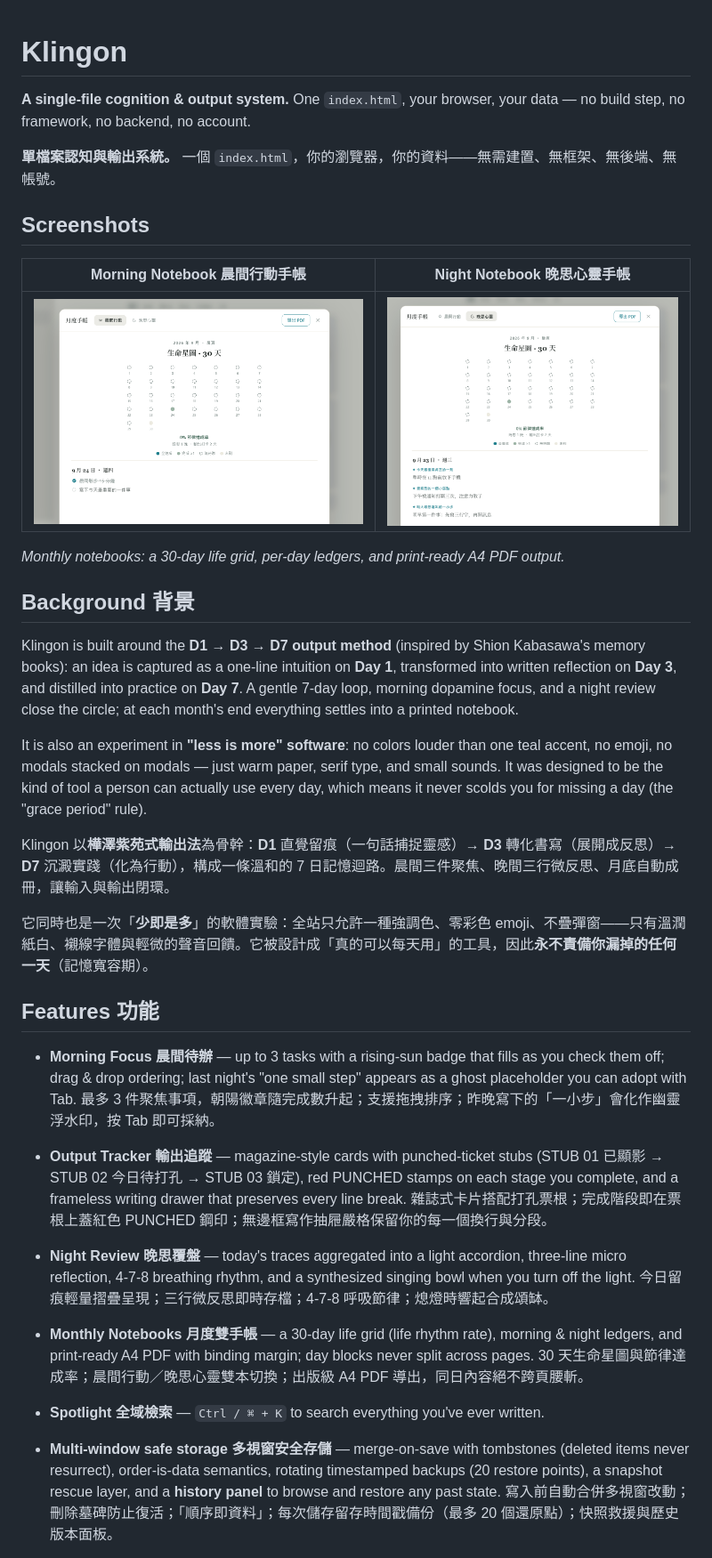
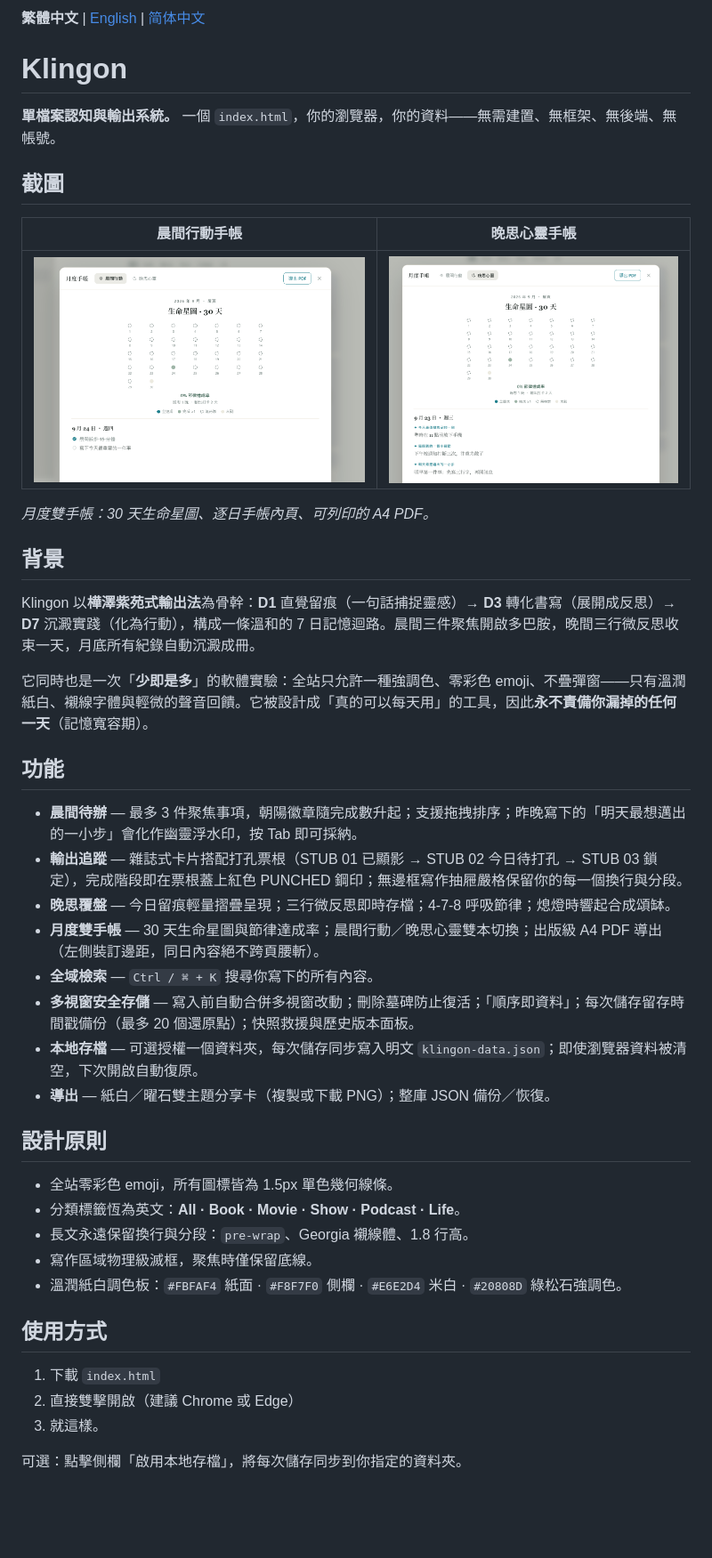
Before and after one commit to suziejia/klingon, a Markdown page: README.md, the part around one of its changes. Shown at 89% size. GitHub-like rendering; blank space fills up the shorter version.

```diff
--- a/README.md
+++ b/README.md
@@ -1,10 +1,10 @@
+**繁體中文** | [English](README.en.md) | [简体中文](README.zh-CN.md)
+
 # Klingon
-
-**A single-file cognition & output system.** One `index.html`, your browser, your data — no build step, no framework, no backend, no account.
 
 **單檔案認知與輸出系統。** 一個 `index.html`，你的瀏覽器，你的資料——無需建置、無框架、無後端、無帳號。
 
-## Screenshots
+## 截圖
 
-| Morning Notebook 晨間行動手帳 | Night Notebook 晚思心靈手帳 |
+| 晨間行動手帳 | 晚思心靈手帳 |
 |:---:|:---:|
@@ -12,32 +12,36 @@
 
-*Monthly notebooks: a 30-day life grid, per-day ledgers, and print-ready A4 PDF output.*
+*月度雙手帳：30 天生命星圖、逐日手帳內頁、可列印的 A4 PDF。*
 
-## Background 背景
+## 背景
 
-Klingon is built around the **D1 → D3 → D7 output method** (inspired by Shion Kabasawa's memory books): an idea is captured as a one-line intuition on **Day 1**, transformed into written reflection on **Day 3**, and distilled into practice on **Day 7**. A gentle 7-day loop, morning dopamine focus, and a night review close the circle; at each month's end everything settles into a printed notebook.
-
-It is also an experiment in **"less is more" software**: no colors louder than one teal accent, no emoji, no modals stacked on modals — just warm paper, serif type, and small sounds. It was designed to be the kind of tool a person can actually use every day, which means it never scolds you for missing a day (the "grace period" rule).
-
-Klingon 以**樺澤紫苑式輸出法**為骨幹：**D1** 直覺留痕（一句話捕捉靈感）→ **D3** 轉化書寫（展開成反思）→ **D7** 沉澱實踐（化為行動），構成一條溫和的 7 日記憶迴路。晨間三件聚焦、晚間三行微反思、月底自動成冊，讓輸入與輸出閉環。
+Klingon 以**樺澤紫苑式輸出法**為骨幹：**D1** 直覺留痕（一句話捕捉靈感）→ **D3** 轉化書寫（展開成反思）→ **D7** 沉澱實踐（化為行動），構成一條溫和的 7 日記憶迴路。晨間三件聚焦開啟多巴胺，晚間三行微反思收束一天，月底所有紀錄自動沉澱成冊。
 
 它同時也是一次「**少即是多**」的軟體實驗：全站只允許一種強調色、零彩色 emoji、不疊彈窗——只有溫潤紙白、襯線字體與輕微的聲音回饋。它被設計成「真的可以每天用」的工具，因此**永不責備你漏掉的任何一天**（記憶寬容期）。
 
-## Features 功能
+## 功能
 
-- **Morning Focus 晨間待辦** — up to 3 tasks with a rising-sun badge that fills as you check them off; drag & drop ordering; last night's "one small step" appears as a ghost placeholder you can adopt with Tab.
-  最多 3 件聚焦事項，朝陽徽章隨完成數升起；支援拖拽排序；昨晚寫下的「一小步」會化作幽靈浮水印，按 Tab 即可採納。
+- **晨間待辦** — 最多 3 件聚焦事項，朝陽徽章隨完成數升起；支援拖拽排序；昨晚寫下的「明天最想邁出的一小步」會化作幽靈浮水印，按 Tab 即可採納。
+- **輸出追蹤** — 雜誌式卡片搭配打孔票根（STUB 01 已顯影 → STUB 02 今日待打孔 → STUB 03 鎖定），完成階段即在票根蓋上紅色 PUNCHED 鋼印；無邊框寫作抽屜嚴格保留你的每一個換行與分段。
+- **晚思覆盤** — 今日留痕輕量摺疊呈現；三行微反思即時存檔；4-7-8 呼吸節律；熄燈時響起合成頌缽。
+- **月度雙手帳** — 30 天生命星圖與節律達成率；晨間行動／晚思心靈雙本切換；出版級 A4 PDF 導出（左側裝訂邊距，同日內容絕不跨頁腰斬）。
+- **全域檢索** — `Ctrl / ⌘ + K` 搜尋你寫下的所有內容。
+- **多視窗安全存儲** — 寫入前自動合併多視窗改動；刪除墓碑防止復活；「順序即資料」；每次儲存留存時間戳備份（最多 20 個還原點）；快照救援與歷史版本面板。
+- **本地存檔** — 可選授權一個資料夾，每次儲存同步寫入明文 `klingon-data.json`；即使瀏覽器資料被清空，下次開啟自動復原。
+- **導出** — 紙白／曜石雙主題分享卡（複製或下載 PNG）；整庫 JSON 備份／恢復。
 
-- **Output Tracker 輸出追蹤** — magazine-style cards with punched-ticket stubs (STUB 01 已顯影 → STUB 02 今日待打孔 → STUB 03 鎖定), red PUNCHED stamps on each stage you complete, and a frameless writing drawer that preserves every line break.
-  雜誌式卡片搭配打孔票根；完成階段即在票根上蓋紅色 PUNCHED 鋼印；無邊框寫作抽屜嚴格保留你的每一個換行與分段。
+## 設計原則
 
-- **Night Review 晚思覆盤** — today's traces aggregated into a light accordion, three-line micro reflection, 4-7-8 breathing rhythm, and a synthesized singing bowl when you turn off the light.
-  今日留痕輕量摺疊呈現；三行微反思即時存檔；4-7-8 呼吸節律；熄燈時響起合成頌缽。
+- 全站零彩色 emoji，所有圖標皆為 1.5px 單色幾何線條。
+- 分類標籤恆為英文：**All · Book · Movie · Show · Podcast · Life**。
+- 長文永遠保留換行與分段：`pre-wrap`、Georgia 襯線體、1.8 行高。
+- 寫作區域物理級滅框，聚焦時僅保留底線。
+- 溫潤紙白調色板：`#FBFAF4` 紙面 · `#F8F7F0` 側欄 · `#E6E2D4` 米白 · `#20808D` 綠松石強調色。
 
-- **Monthly Notebooks 月度雙手帳** — a 30-day life grid (life rhythm rate), morning & night ledgers, and print-ready A4 PDF with binding margin; day blocks never split across pages.
-  30 天生命星圖與節律達成率；晨間行動／晚思心靈雙本切換；出版級 A4 PDF 導出，同日內容絕不跨頁腰斬。
+## 使用方式
 
-- **Spotlight 全域檢索** — `Ctrl / ⌘ + K` to search everything you've ever written.
+1. 下載 `index.html`
+2. 直接雙擊開啟（建議 Chrome 或 Edge）
+3. 就這樣。
 
-- **Multi-window safe storage 多視窗安全存儲** — merge-on-save with tombstones (deleted items never resurrect), order-is-data semantics, rotating timestamped backups (20 restore points), a snapshot rescue layer, and a **history panel** to browse and restore any past state.
-  寫入前自動合併多視窗改動；刪除墓碑防止復活；「順序即資料」；每次儲存留存時間戳備份（最多 20 個還原點）；快照救援與歷史版本面板。
+可選：點擊側欄「啟用本地存檔」，將每次儲存同步到你指定的資料夾。
 
```
Also changed, not shown: other parts of README.md (+4 -28 lines), README.en.md (added, +54 -0 lines), README.zh-CN.md (added, +54 -0 lines).
